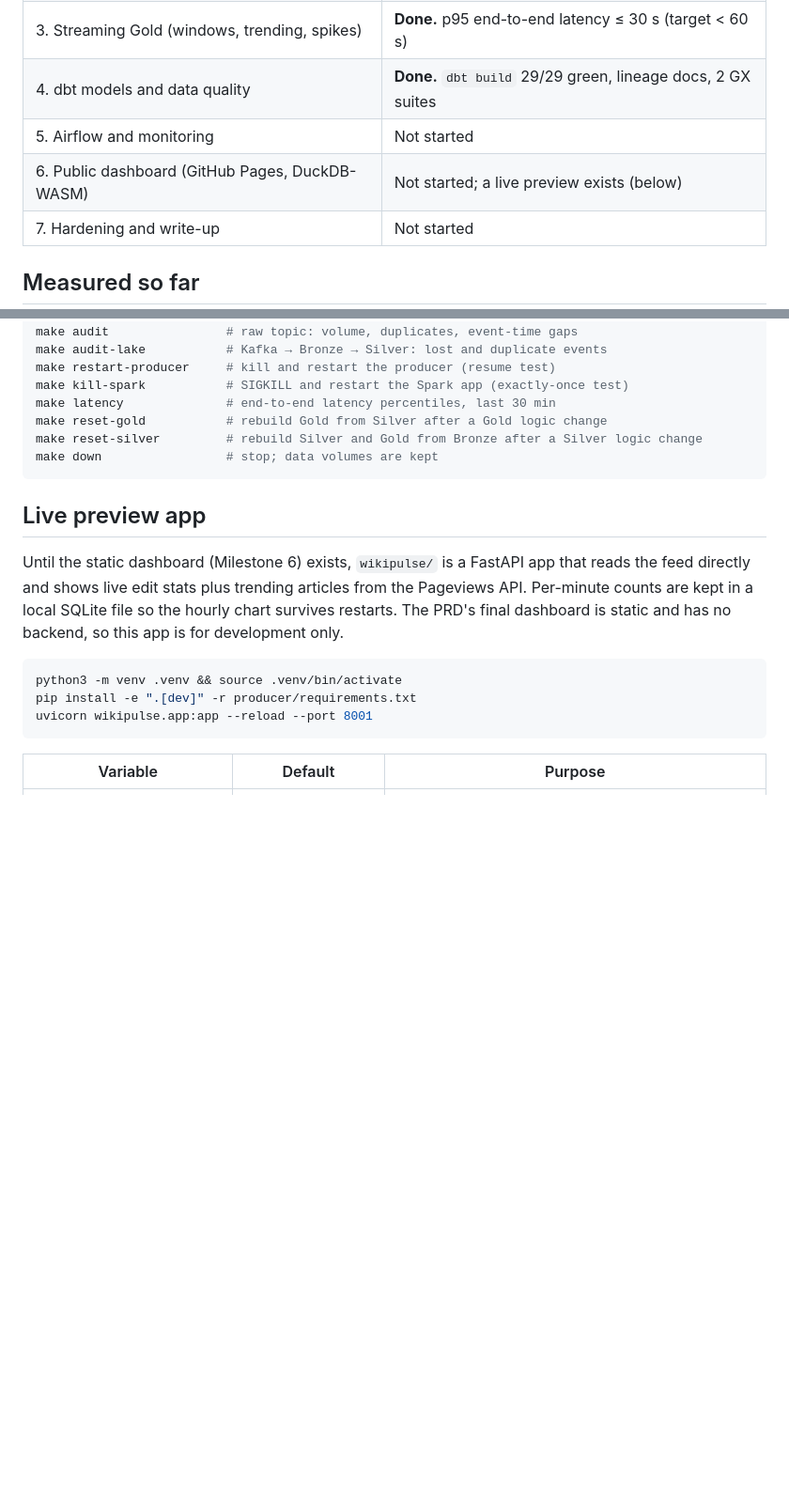
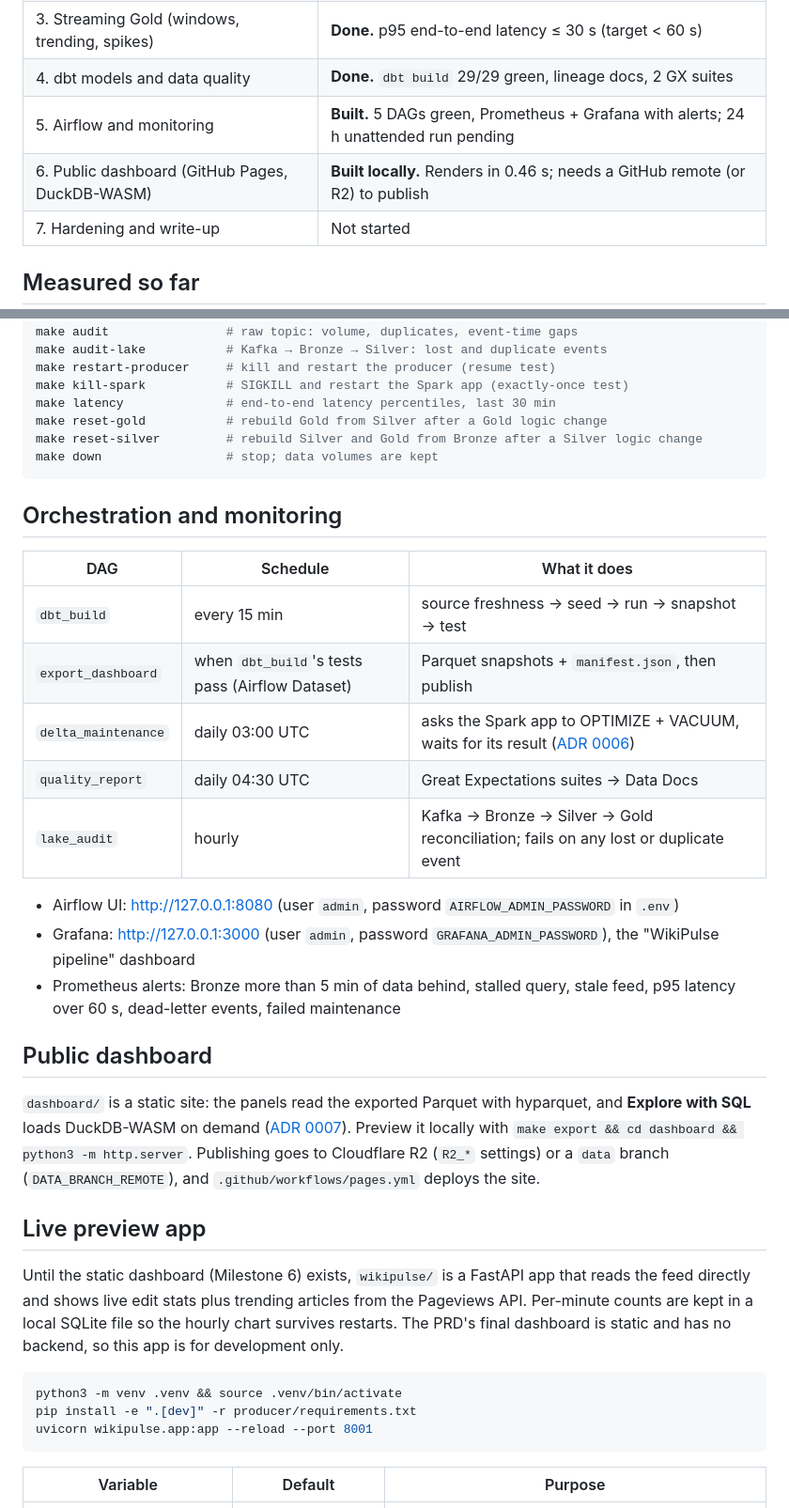
Before and after one commit to Thejas3/wikipulse, a Markdown page: README.md, 2 parts joined by grey strips. Shown at 94% size. Rendered like a GitHub page; blank space fills up the shorter version.

Commit message:
README: Milestone 5-6 status, DAGs, monitoring, dashboard, compaction numbers

````diff
--- a/README.md
+++ b/README.md
@@ -10,8 +10,8 @@ A real-time data pipeline that streams every edit made across Wikipedia through
 | 2. Bronze and Silver (Spark, Delta on S3) | **Done.** Kill-everything test: 0 lost, 0 duplicates |
 | 3. Streaming Gold (windows, trending, spikes) | **Done.** p95 end-to-end latency ≤ 30 s (target < 60 s) |
 | 4. dbt models and data quality | **Done.** `dbt build` 29/29 green, lineage docs, 2 GX suites |
-| 5. Airflow and monitoring | Not started |
-| 6. Public dashboard (GitHub Pages, DuckDB-WASM) | Not started; a live preview exists (below) |
+| 5. Airflow and monitoring | **Built.** 5 DAGs green, Prometheus + Grafana with alerts; 24 h unattended run pending |
+| 6. Public dashboard (GitHub Pages, DuckDB-WASM) | **Built locally.** Renders in 0.46 s; needs a GitHub remote (or R2) to publish |
 | 7. Hardening and write-up | Not started |
 
 ## Measured so far
@@ -97,6 +99,24 @@ make reset-silver         # rebuild Silver and Gold from Bronze after a Silver l
 make down                 # stop; data volumes are kept
 ```
 
+## Orchestration and monitoring
+
+| DAG | Schedule | What it does |
+|---|---|---|
+| `dbt_build` | every 15 min | source freshness → seed → run → snapshot → test |
+| `export_dashboard` | when `dbt_build`'s tests pass (Airflow Dataset) | Parquet snapshots + `manifest.json`, then publish |
+| `delta_maintenance` | daily 03:00 UTC | asks the Spark app to OPTIMIZE + VACUUM, waits for its result ([ADR 0006](docs/decisions/0006-maintenance-requests-and-lag-metrics.md)) |
+| `quality_report` | daily 04:30 UTC | Great Expectations suites → Data Docs |
+| `lake_audit` | hourly | Kafka → Bronze → Silver → Gold reconciliation; fails on any lost or duplicate event |
+
+- Airflow UI: http://127.0.0.1:8080 (user `admin`, password `AIRFLOW_ADMIN_PASSWORD` in `.env`)
+- Grafana: http://127.0.0.1:3000 (user `admin`, password `GRAFANA_ADMIN_PASSWORD`), the "WikiPulse pipeline" dashboard
+- Prometheus alerts: Bronze more than 5 min of data behind, stalled query, stale feed, p95 latency over 60 s, dead-letter events, failed maintenance
+
+## Public dashboard
+
+`dashboard/` is a static site: the panels read the exported Parquet with hyparquet, and **Explore with SQL** loads DuckDB-WASM on demand ([ADR 0007](docs/decisions/0007-dashboard-renders-with-hyparquet.md)). Preview it locally with `make export && cd dashboard && python3 -m http.server`. Publishing goes to Cloudflare R2 (`R2_*` settings) or a `data` branch (`DATA_BRANCH_REMOTE`), and `.github/workflows/pages.yml` deploys the site.
+
 ## Live preview app
 
 Until the static dashboard (Milestone 6) exists, `wikipulse/` is a FastAPI app that reads the feed directly and shows live edit stats plus trending articles from the Pageviews API. Per-minute counts are kept in a local SQLite file so the hourly chart survives restarts. The PRD's final dashboard is static and has no backend, so this app is for development only.
````
Also changed, not shown: other parts of README.md (+2 -0 lines).
